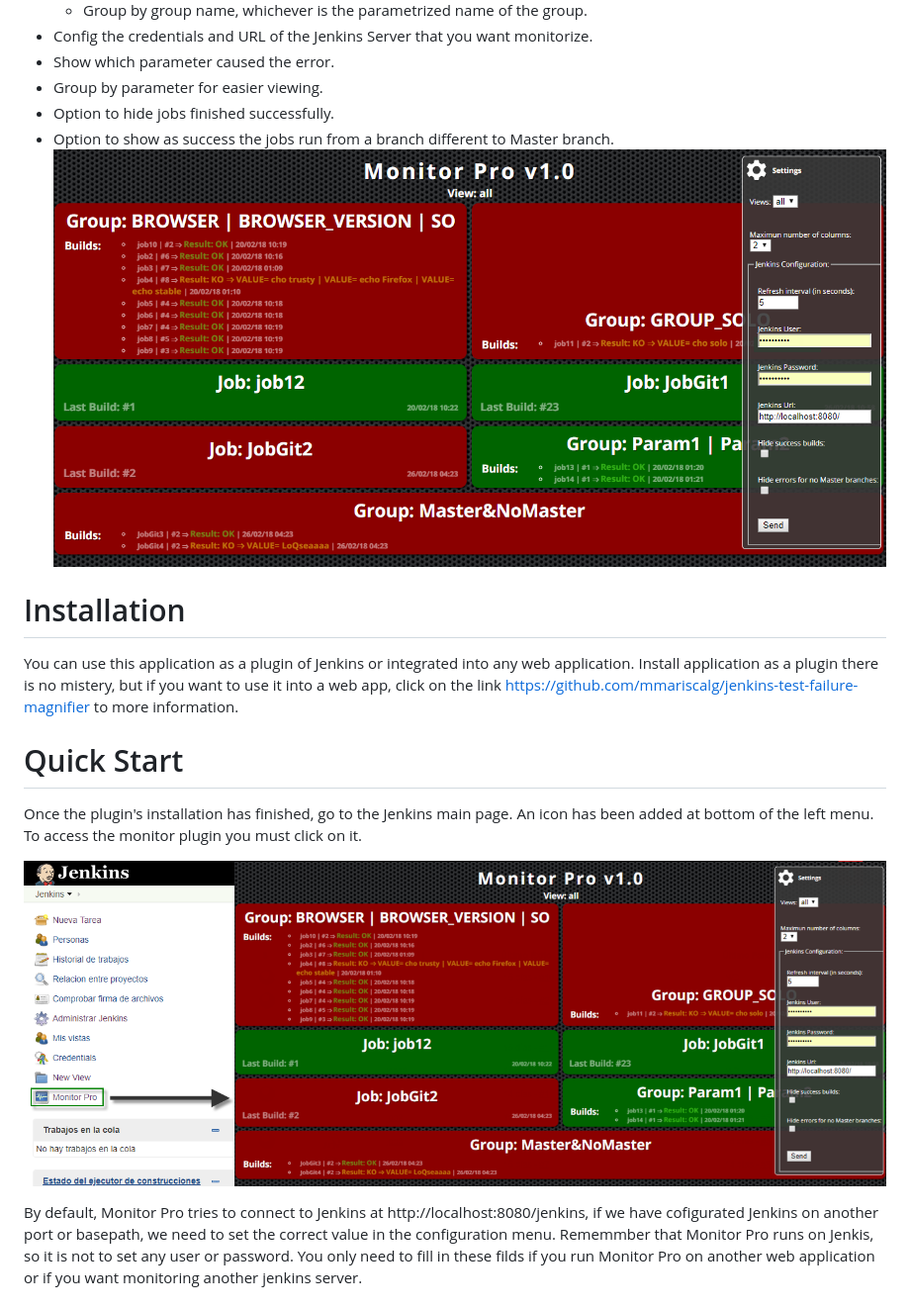
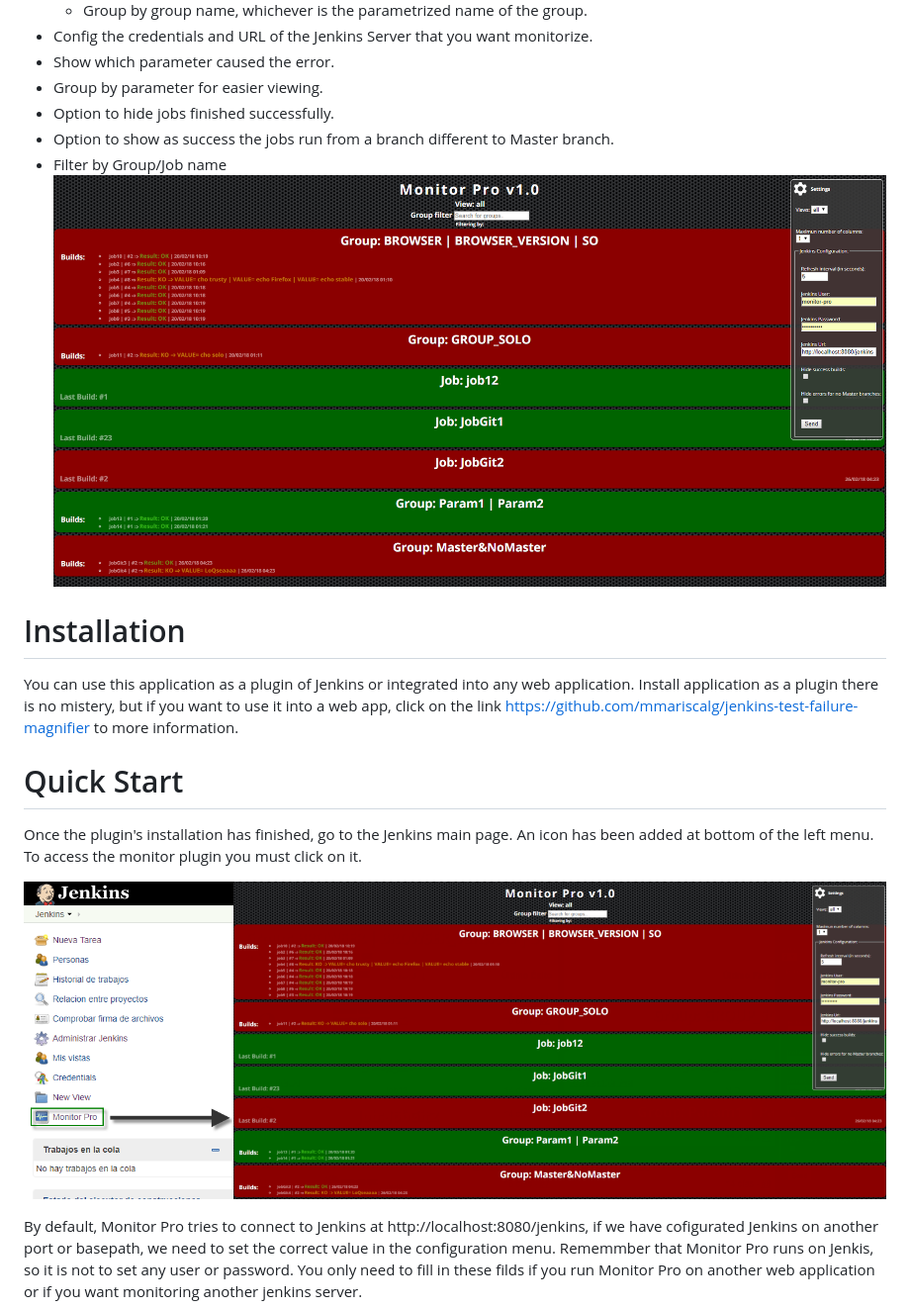
Before and after one commit to mmariscalg/monitor-pro-plugin, a Markdown page: README.md, the part around the change. Shown: that part at 99% size. GitHub-like rendering; pictures changed too: doc/img.png, doc/img1.png.

```diff
--- a/README.md
+++ b/README.md
@@ -13,6 +13,7 @@
   - Group by parameter for easier viewing.
   - Option to hide jobs finished successfully.
   - Option to show as success the jobs run from a branch different to Master branch.
+  - Filter by Group/Job name
   ![Features](doc/img.png)
 
 # Installation
```
Also changed, not shown: 9 other files.
